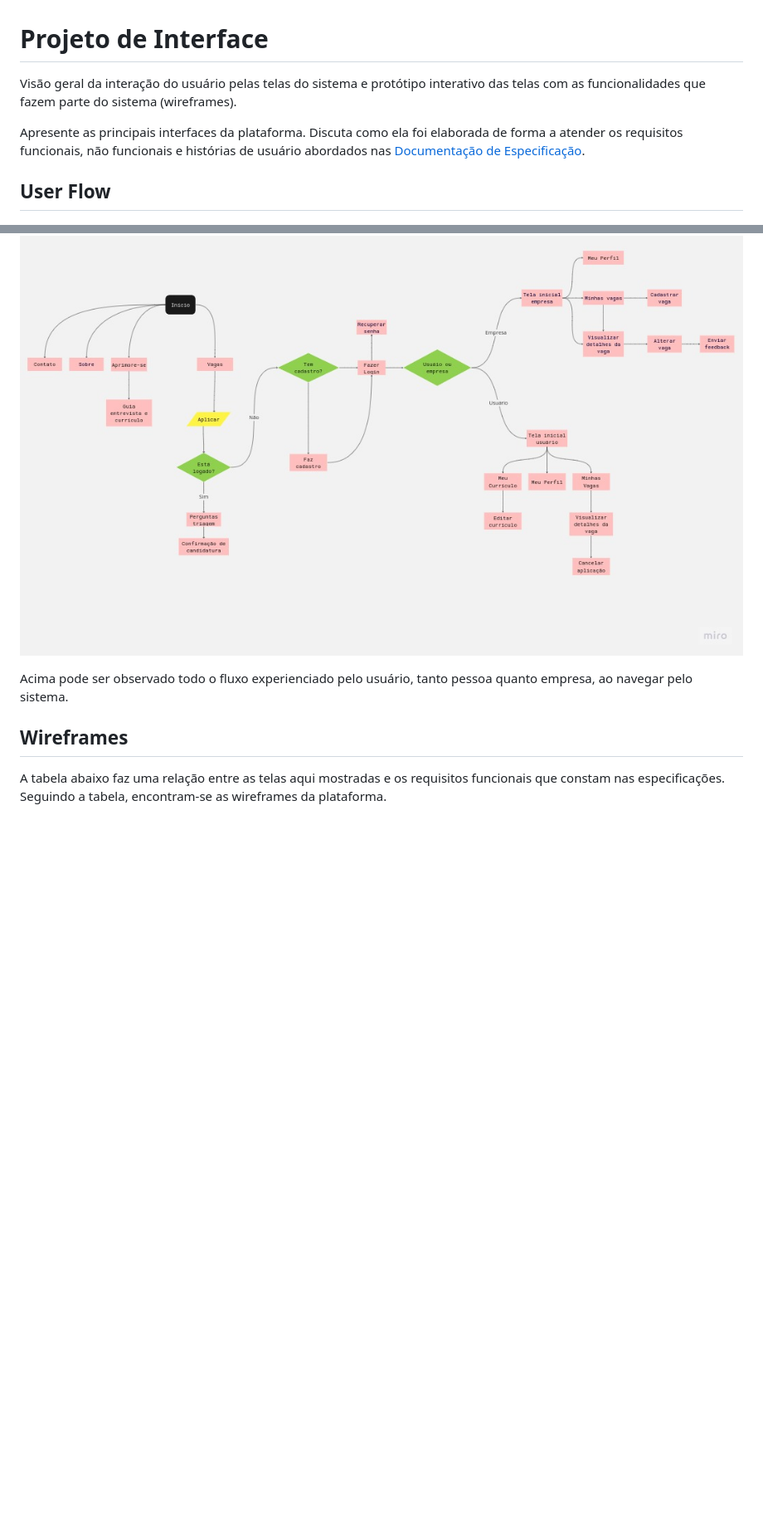
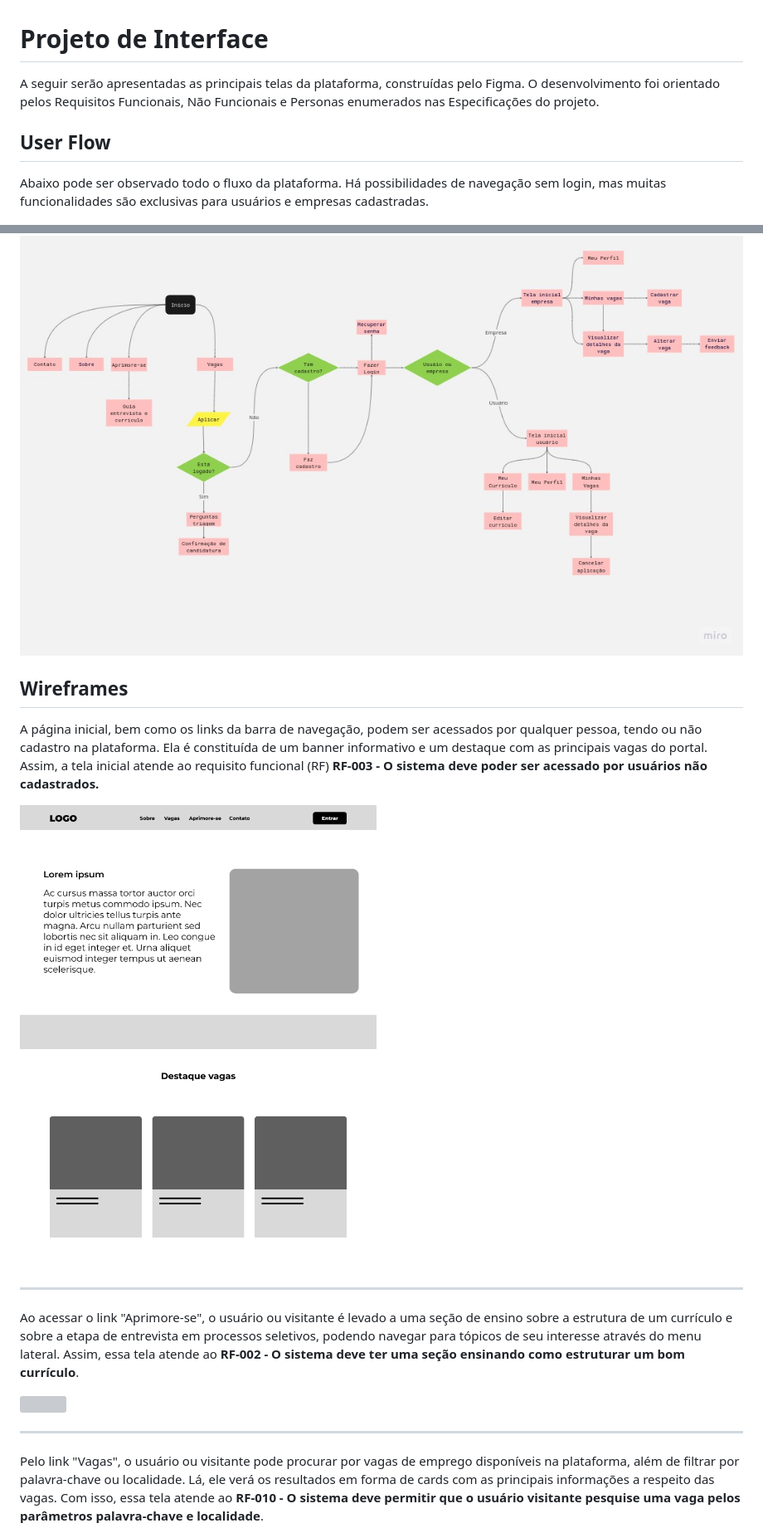
Before and after one commit to ICEI-PUC-Minas-PMV-SI/pmv-si-2023-2-pe1-t3-projetocarreiras, a Markdown page: docs/interface.md, 2 parts joined by grey strips. Shown at 83% size. GitHub-like rendering; blank space fills up the shorter version; grey boxes are pictures that could not be loaded.

Commit message:
finaliza interface

```diff
--- a/docs/interface.md
+++ b/docs/interface.md
@@ -1,17 +1,31 @@
 
 # Projeto de Interface
 
-Visão geral da interação do usuário pelas telas do sistema e protótipo interativo das telas com as funcionalidades que fazem parte do sistema (wireframes).
-
- Apresente as principais interfaces da plataforma. Discuta como ela foi elaborada de forma a atender os requisitos funcionais, não funcionais e histórias de usuário abordados nas <a href="2-Especificação do Projeto.md"> Documentação de Especificação</a>.
+ A seguir serão apresentadas as principais telas da plataforma, construídas pelo Figma. O desenvolvimento foi orientado pelos Requisitos Funcionais, Não Funcionais e Personas enumerados nas Especificações do projeto.
 
 ## User Flow
 
+Abaixo pode ser observado todo o fluxo da plataforma. Há possibilidades de navegação sem login, mas muitas funcionalidades são exclusivas para usuários e empresas cadastradas.
+
 ![Exemplo de UserFlow](img/userflow.jpg)
 
-Acima pode ser observado todo o fluxo experienciado pelo usuário, tanto pessoa quanto empresa, ao navegar pelo sistema.
+
 
 
 ## Wireframes
 
-A tabela abaixo faz uma relação entre as telas aqui mostradas e os requisitos funcionais que constam nas especificações. Seguindo a tabela, encontram-se as wireframes da plataforma.
+
+A página inicial, bem como os links da barra de navegação, podem ser acessados por qualquer pessoa, tendo ou não cadastro na plataforma. Ela é constituída de um banner informativo e um destaque com as principais vagas do portal. Assim, a tela inicial atende ao requisito funcional (RF) **RF-003 - O sistema deve poder ser acessado por usuários não cadastrados.**
+
+![tela-inicial](img/telas-requisitos/pag-inicial.png)
+
+---
+
+Ao acessar o link "Aprimore-se", o usuário ou visitante é levado a uma seção de ensino sobre a estrutura de um currículo e sobre a etapa de entrevista em processos seletivos, podendo navegar para tópicos de seu interesse através do menu lateral. Assim, essa tela atende ao **RF-002 - O sistema deve ter uma seção ensinando como estruturar um bom currículo**.
+
+![](img/telas-requisitos/aprimore-se.png)
+
+---
+
+Pelo link "Vagas", o usuário ou visitante pode procurar por vagas de emprego disponíveis na plataforma, além de filtrar por palavra-chave ou localidade. Lá, ele verá os resultados em forma de cards com as principais informações a respeito das vagas. Com isso, essa tela atende ao **RF-010 - O sistema deve permitir que o usuário visitante pesquise uma vaga pelos parâmetros palavra-chave e localidade**.
+
```
Also changed, not shown: other parts of docs/interface.md (+57 -71 lines), docs/especification.md (+8 -9 lines).
